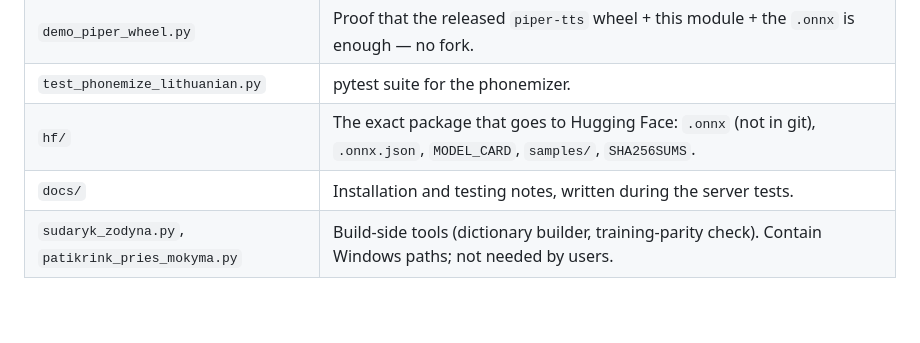
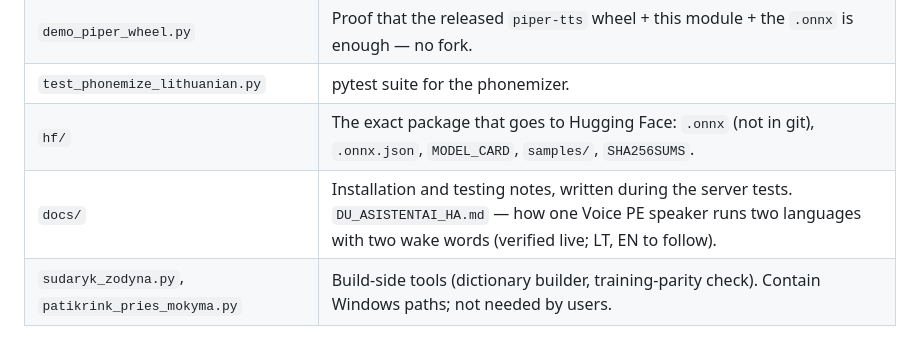
Before and after one commit to RobertasTa/reginute, a Markdown page: README.md, the part around the change. Rendered like a GitHub page; blank space fills up the shorter version.

Commit message:
docs: DU_ASISTENTAI_HA — two languages on one Voice PE with two wake words, full guide (verified live 09-04)
Co-Authored-By: Claude Fable 5.1 <noreply@anthropic.com>

```diff
--- a/README.md
+++ b/README.md
@@ -37,7 +37,7 @@ include it.
 | `demo_piper_wheel.py` | Proof that the released `piper-tts` wheel + this module + the `.onnx` is enough — no fork. |
 | `test_phonemize_lithuanian.py` | pytest suite for the phonemizer. |
 | `hf/` | The exact package that goes to Hugging Face: `.onnx` (not in git), `.onnx.json`, `MODEL_CARD`, `samples/`, `SHA256SUMS`. |
-| `docs/` | Installation and testing notes, written during the server tests. |
+| `docs/` | Installation and testing notes, written during the server tests. `DU_ASISTENTAI_HA.md` — how one Voice PE speaker runs two languages with two wake words (verified live; LT, EN to follow). |
 | `sudaryk_zodyna.py`, `patikrink_pries_mokyma.py` | Build-side tools (dictionary builder, training-parity check). Contain Windows paths; not needed by users. |
 
 ## Install path A — plain Piper (no Home Assistant) ⏳
```
Also changed, not shown: docs/DU_ASISTENTAI_HA.md (added, +137 -0 lines).
